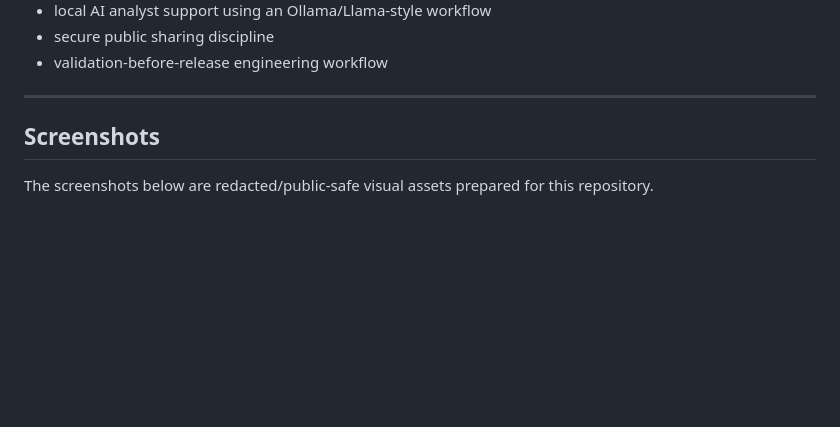
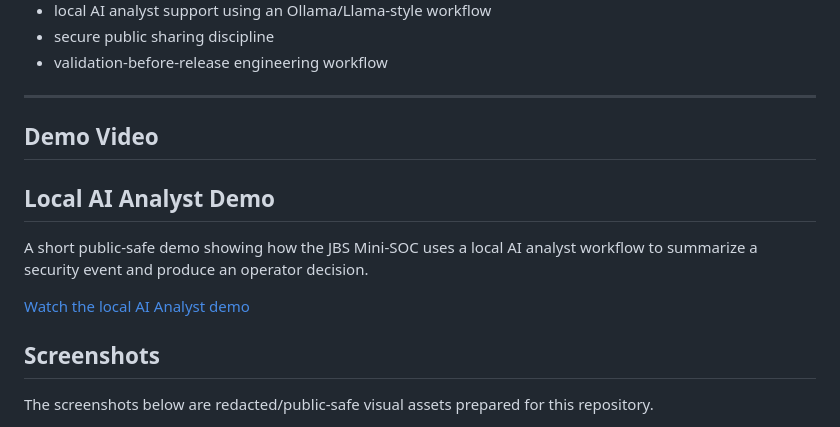
Before and after one commit to johnbabtist-mint/JBS-Platform_mini-soc, a Markdown page: README.md, the part around the change. GitHub-like rendering; blank space fills up the shorter version.

Commit message:
JBS MINI SOC: add local AI analyst demo video

```diff
--- a/README.md
+++ b/README.md
@@ -50,6 +50,13 @@ The public demo and this repository intentionally avoid exposing private runtime
 - validation-before-release engineering workflow
 
 ---
+## Demo Video
+
+## Local AI Analyst Demo
+
+A short public-safe demo showing how the JBS Mini-SOC uses a local AI analyst workflow to summarize a security event and produce an operator decision.
+
+[Watch the local AI Analyst demo](media/jbs-ai-analyst-decision-demo.mp4)
 
 ## Screenshots
 
```
